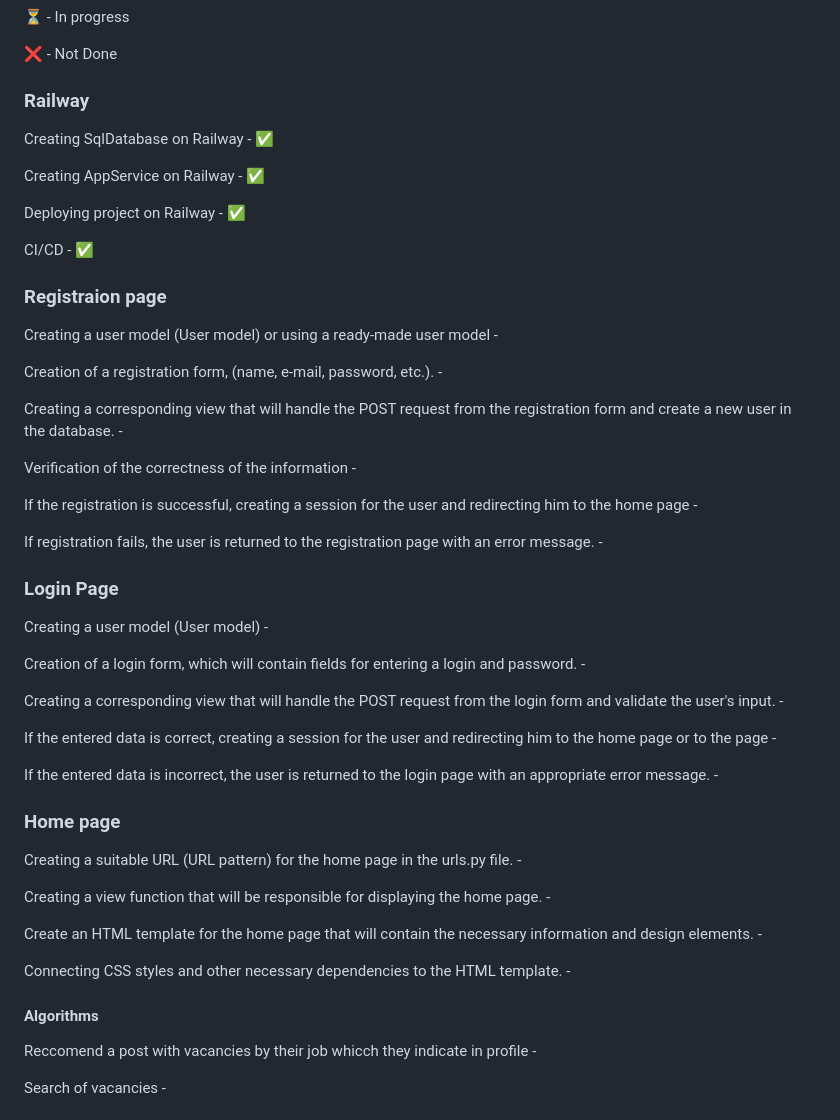
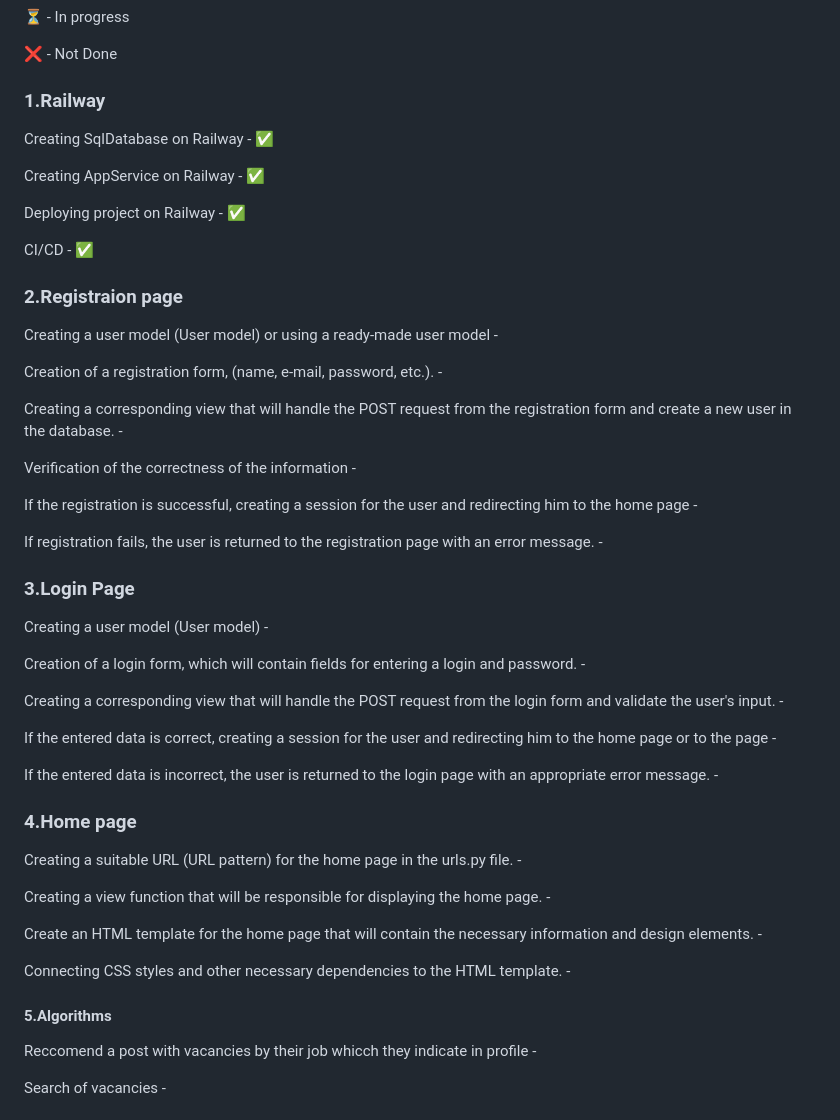
Before and after one commit to yabluko/Robak.LNU.Job-Portal, a Markdown page: README.md, the part around the change. Rendered like a GitHub page.

```diff
--- a/README.md
+++ b/README.md
@@ -41,7 +41,7 @@ After installation and configuration to run my application you just need in term
 
 ❌ -  Not Done
 
-### Railway
+### 1.Railway
 
 Creating SqlDatabase on Railway - ✅
 
@@ -52,7 +52,7 @@ Deploying project on Railway - ✅
 CI/CD - ✅
 
 
-### Registraion page
+### 2.Registraion page
 Creating a user model (User model) or using a ready-made user model -
 
 Creation of a registration form, (name, e-mail, password, etc.). -
@@ -66,7 +66,7 @@ If the registration is successful, creating a session for the user and redirecti
 If registration fails, the user is returned to the registration page with an error message. -
 
 
-### Login Page
+### 3.Login Page
 
 Creating a user model (User model)  -
 
@@ -79,7 +79,7 @@ If the entered data is correct, creating a session for the user and redirecting
 If the entered data is incorrect, the user is returned to the login page with an appropriate error message. -
 
 
- ### Home page
+ ### 4.Home page
 
  Creating a suitable URL (URL pattern) for the home page in the urls.py file. -
 
@@ -89,7 +89,7 @@ If the entered data is incorrect, the user is returned to the login page with an
 
  Connecting CSS styles and other necessary dependencies to the HTML template. -
 
- #### Algorithms
+ #### 5.Algorithms
 
  Reccomend a post with vacancies by their job whicch they indicate in profile -
 
```
